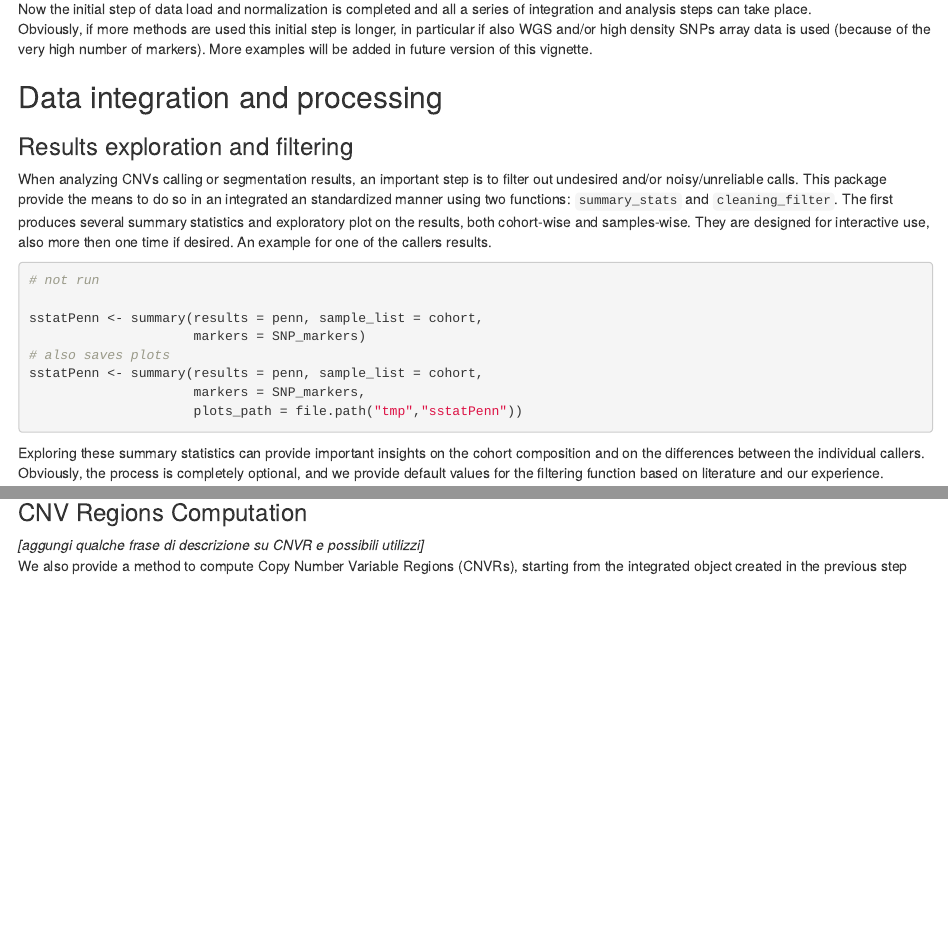
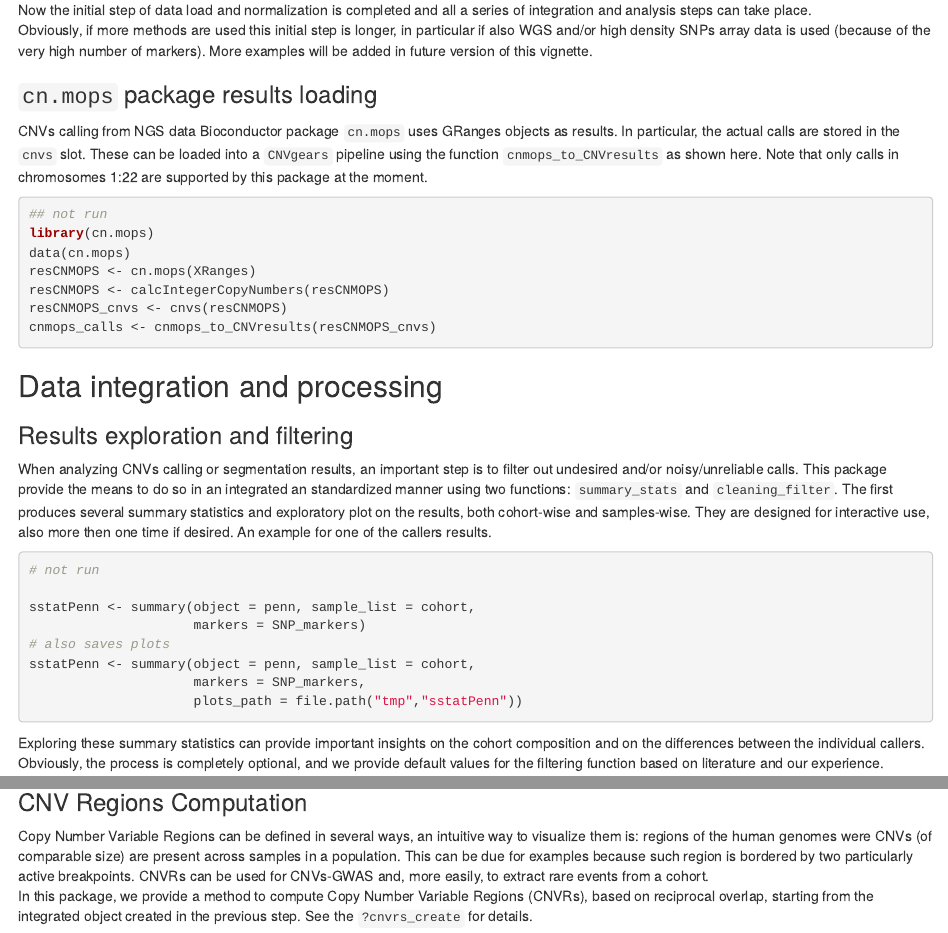
Before and after one commit to SinomeM/CNVgears, an R Markdown document (vignettes/my-vignette.Rmd): the page in a window 1100 px wide, from 3110 px down before the commit and from 3150 px down after it, so that both start at the same text, and a second part further down, joined at a grey line. Rendered offline with R 4.5, knitr and Pandoc, with nearby package versions; drawn as R Markdown's standard HTML page in place of the format the file asks for; some code elsewhere in the file could not run offline.

Commit message:
updated vignettes

````diff
--- a/vignettes/my-vignette.Rmd
+++ b/vignettes/my-vignette.Rmd
@@ -197,6 +199,24 @@ Obviously, if more methods are used this initial step is longer, in particular i
 also WGS and/or high density SNPs array data is used (because of the very high
 number of markers). More examples will be added in future version of this vignette.
 
+### `cn.mops` package results loading
+
+CNVs calling from NGS data Bioconductor package `cn.mops` uses GRanges objects as
+results. In particular, the actual calls are stored in the `cnvs` slot. These can
+be loaded into a `CNVgears` pipeline using the function `cnmops_to_CNVresults`
+as shown here. Note that only calls in chromosomes 1:22 are supported by this package
+at the moment.
+
+```{r, eval= FALSE}
+## not run
+library(cn.mops)
+data(cn.mops)
+resCNMOPS <- cn.mops(XRanges)
+resCNMOPS <- calcIntegerCopyNumbers(resCNMOPS)
+resCNMOPS_cnvs <- cnvs(resCNMOPS)
+cnmops_calls <- cnmops_to_CNVresults(resCNMOPS_cnvs)
+```
+
 
 ## Data integration and processing ##
 
@@ -213,10 +233,10 @@ An example for one of the callers results.
 ```{r summary stats, eval = FALSE}
 # not run
 
-sstatPenn <- summary(results = penn, sample_list = cohort,
+sstatPenn <- summary(object = penn, sample_list = cohort,
                      markers = SNP_markers)
 # also saves plots
-sstatPenn <- summary(results = penn, sample_list = cohort,
+sstatPenn <- summary(object = penn, sample_list = cohort,
                      markers = SNP_markers,
                      plots_path = file.path("tmp","sstatPenn"))
 ```
@@ -344,9 +364,14 @@ ipq_denovo[4:6,]
 
 ### CNV Regions Computation
 
-*[aggungi qualche frase di descrizione su CNVR e possibili utilizzi]*
-We also provide a method to compute Copy Number Variable Regions (CNVRs), starting
-from the integrated object created in the previous step
+Copy Number Variable Regions can be defined in several ways, an intuitive way to
+visualize them is: regions of the human genomes were CNVs (of comparable size) are
+present across samples in a population. This can be due for examples because such
+region is bordered by two particularly active breakpoints. CNVRs can be used for
+CNVs-GWAS and, more easily, to extract rare events from a cohort.
+In this package, we provide a method to compute Copy Number Variable Regions (CNVRs),
+based on reciprocal overlap, starting from the integrated object created in the
+previous step. See the `?cnvrs_create` for details.
 
 ```{r cnvrs, results="hide"}
 cnvrs <- cnvrs_create(cnvs = ipq_filtered, chr_arms = hg19_chr_arms)
````
Also changed, not shown: vignettes/my-vignette.Rmd (31 more changed lines).
